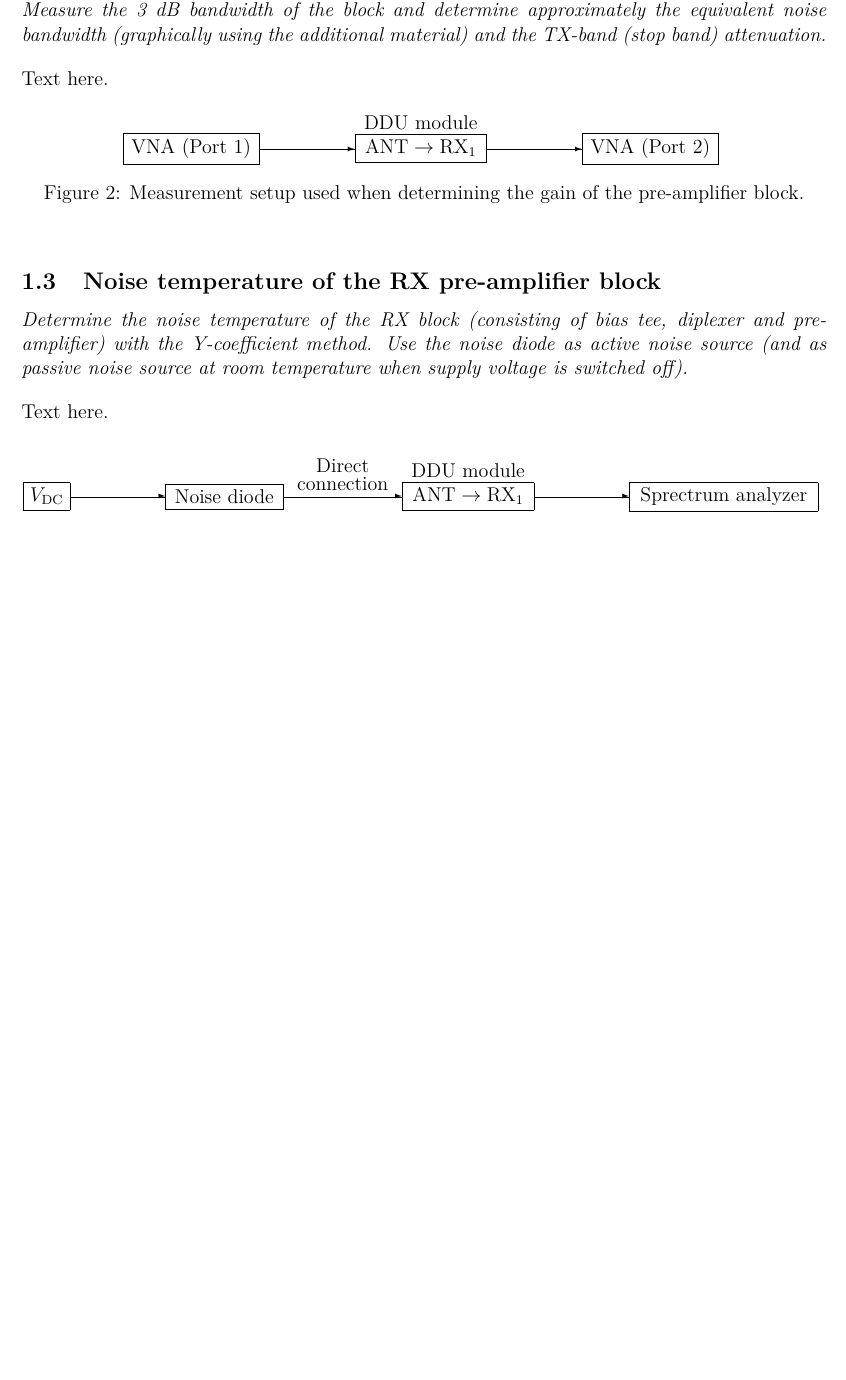
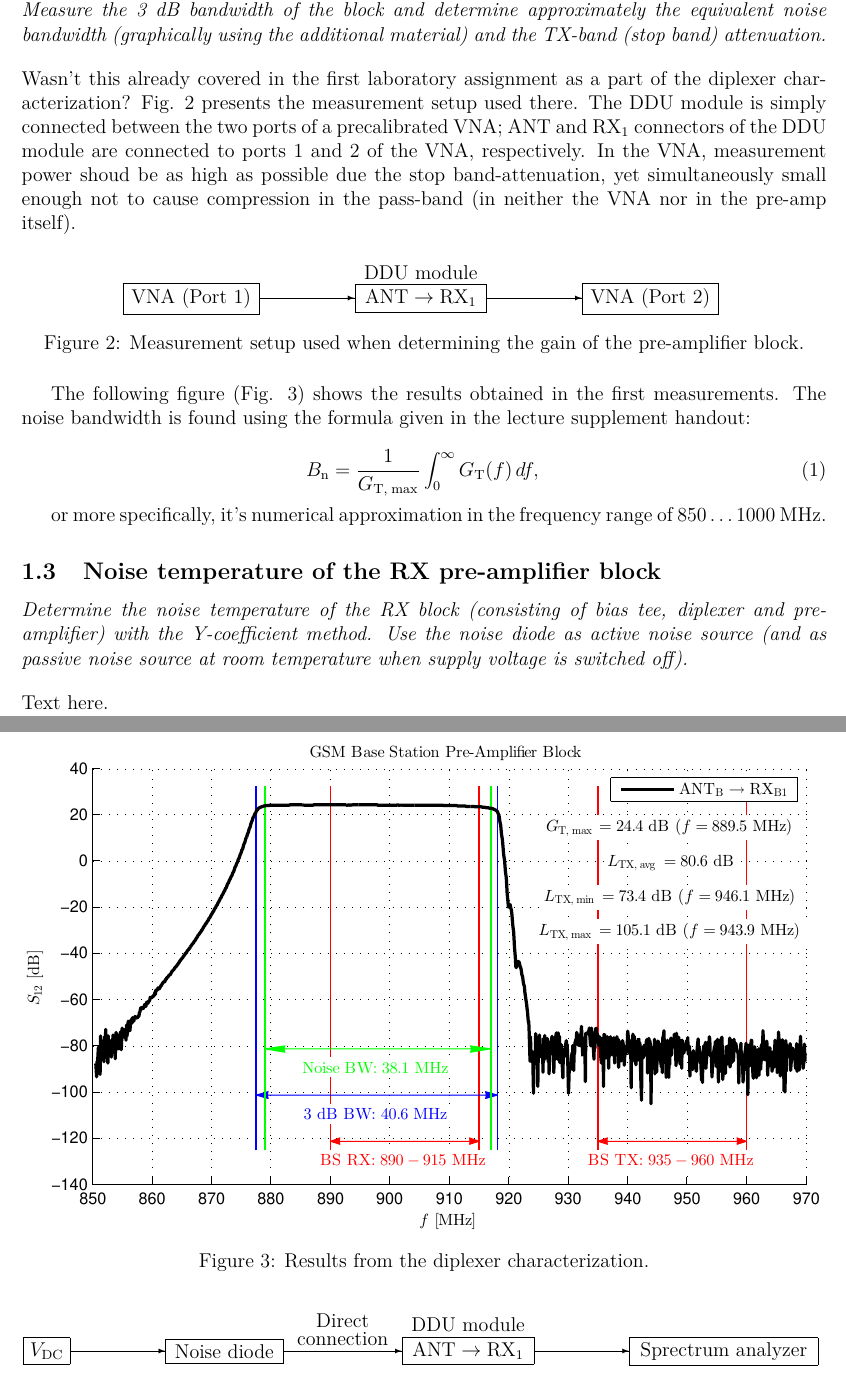
Before and after one commit to quanghuy2606/rflab2, a LaTeX document (prestudy/rf_lab_ps2.tex): part of page 3 of 5 before the commit and two parts of pages 3 and 4 of 6 after it, the two joined at a grey line, cut so that both start at the same text, the shorter picture padded with empty space. Compiled offline with pdfLaTeX.

Commit message:
subsec 1.2 for the most parts

```diff
--- a/prestudy/rf_lab_ps2.tex
+++ b/prestudy/rf_lab_ps2.tex
@@ -12,6 +12,8 @@
 \usepackage{color}
 \usepackage{subcaption}
 \usepackage{enumitem}
+\usepackage{epsfig}
+\usepackage{epstopdf}
 
 
 \newlength{\oneLine}
@@ -220,13 +222,19 @@ will most likely be more than adequate.
 \subsection{Gain of the RX pre-amplifier block}
 
 \textit{The bandwidth of the RX block should account for the GSM specification
-for the RX band limits. Measure the 3 dB bandwidth of the block and determine
+for the RX band limits. Measure the 3~dB bandwidth of the block and determine
 approximately the equivalent noise bandwidth (graphically using the additional
 material) and the TX-band (stop band) attenuation.}
 
 \vspace*{\oneLine}
 \noindent
-Text here.
+Wasn't this already covered in the first laboratory assignment as a part of the
+diplexer characterization? Fig. \ref{f:m2} presents the measurement setup used
+there. The DDU module is simply connected between the two ports of a precalibrated
+VNA; ANT and RX$_1$ connectors of the DDU module are connected to ports 1 and 2 of
+the VNA, respectively. In the VNA, measurement power shoud be as high as possible
+due the stop band-attenuation, yet simultaneously small enough not to cause
+compression in the pass-band (in neither the VNA nor in the pre-amp itself).
 
 \begin{figure}[h!]
 	\begin{center}
@@ -246,6 +254,26 @@ Text here.
 	\vspace*{\halfLine}
 	\caption{Measurement setup used when determining the gain of the pre-amplifier block.}
 	\label{f:m2}
+	\end{center}
+	\vspace*{-12pt}
+\end{figure}
+
+The following figure (Fig. \ref{f:r1}) shows the results obtained in the first
+measurements. The noise bandwidth is found using the formula given in the lecture
+supplement handout:
+
+\begin{equation}
+B_\mathrm{n} = \frac{1}{G_\mathrm{T,\;max}} \int_0^\infty G_\mathrm{T}(f) \, df,
+\end{equation}
+
+or more specifically, it's numerical approximation in the frequency range of
+$850 \ldots 1000$~MHz.
+
+\begin{figure}[h!]
+	\begin{center}
+	\epsfig{file=img/s12.eps, width=\textwidth}
+	\caption{Results from the diplexer characterization.}
+	\label{f:r1}
 	\end{center}
 	\vspace*{-12pt}
 \end{figure}
```
Also changed, not shown: matlab/dpx.eps (added), prestudy/img/s12.eps (added), prestudy/rf_lab_ps2.tex (30 more changed lines), 11 other files.
